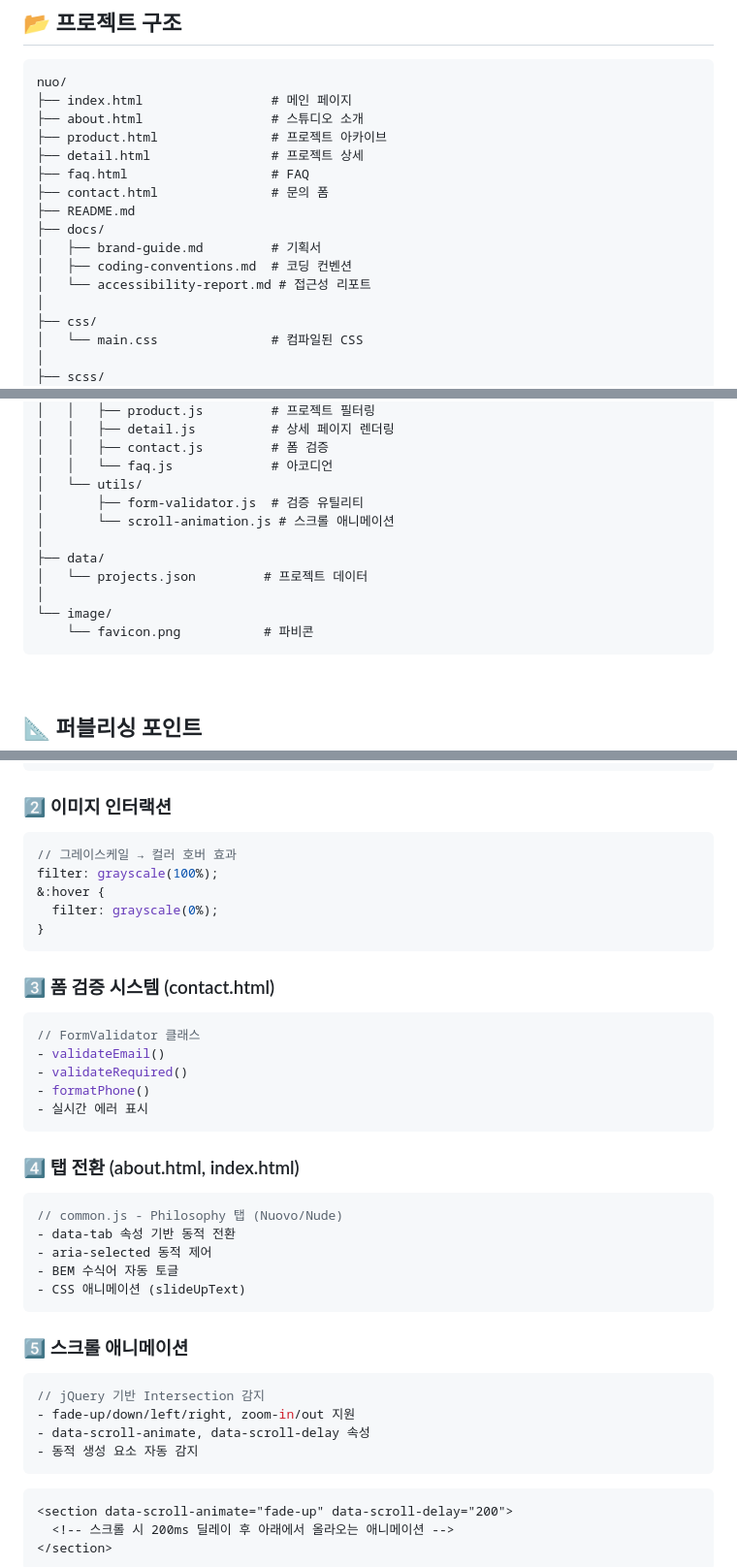
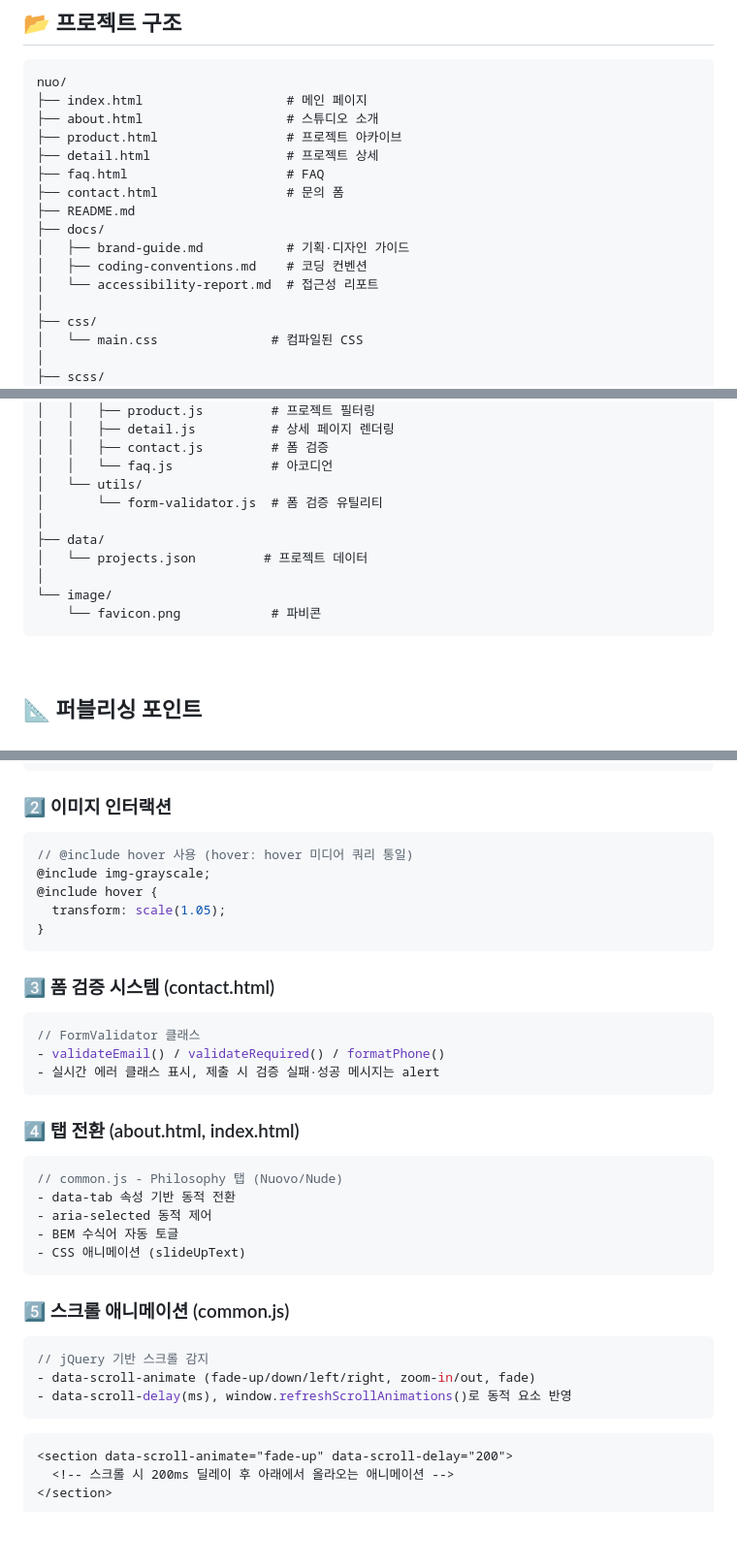
Before and after one commit to kimgsun/nuo, a Markdown page: README.md, 3 parts joined by grey strips. Shown at 97% size. Rendered like a GitHub page; blank space fills up the shorter version.

````diff
--- a/README.md
+++ b/README.md
@@ -57,17 +57,17 @@
 
 ```
 nuo/
-├── index.html                 # 메인 페이지
-├── about.html                 # 스튜디오 소개
-├── product.html               # 프로젝트 아카이브
-├── detail.html                # 프로젝트 상세
-├── faq.html                   # FAQ
-├── contact.html               # 문의 폼
+├── index.html                   # 메인 페이지
+├── about.html                   # 스튜디오 소개
+├── product.html                 # 프로젝트 아카이브
+├── detail.html                  # 프로젝트 상세
+├── faq.html                     # FAQ
+├── contact.html                 # 문의 폼
 ├── README.md
 ├── docs/
-│   ├── brand-guide.md         # 기획서
-│   ├── coding-conventions.md  # 코딩 컨벤션
-│   └── accessibility-report.md # 접근성 리포트
+│   ├── brand-guide.md           # 기획·디자인 가이드
+│   ├── coding-conventions.md    # 코딩 컨벤션
+│   └── accessibility-report.md  # 접근성 리포트
 │
 ├── css/
 │   └── main.css               # 컴파일된 CSS
@@ -88,14 +88,13 @@ nuo/
 │   │   ├── contact.js         # 폼 검증
 │   │   └── faq.js             # 아코디언
 │   └── utils/
-│       ├── form-validator.js  # 검증 유틸리티
-│       └── scroll-animation.js # 스크롤 애니메이션
+│       └── form-validator.js  # 폼 검증 유틸리티
 │
 ├── data/
 │   └── projects.json         # 프로젝트 데이터
 │
 └── image/
-    └── favicon.png           # 파비콘
+    └── favicon.png            # 파비콘
 ```
 
 <br/>
@@ -124,10 +123,10 @@ nuo/
 ### 2️⃣ 이미지 인터랙션
 
 ```scss
-// 그레이스케일 → 컬러 호버 효과
-filter: grayscale(100%);
-&:hover {
-  filter: grayscale(0%);
+// @include hover 사용 (hover: hover 미디어 쿼리 통일)
+@include img-grayscale;
+@include hover {
+  transform: scale(1.05);
 }
 ```
 
@@ -135,10 +134,8 @@ filter: grayscale(100%);
 
 ```javascript
 // FormValidator 클래스
-- validateEmail()
-- validateRequired()
-- formatPhone()
-- 실시간 에러 표시
+- validateEmail() / validateRequired() / formatPhone()
+- 실시간 에러 클래스 표시, 제출 시 검증 실패·성공 메시지는 alert
 ```
 
 ### 4️⃣ 탭 전환 (about.html, index.html)
@@ -151,13 +148,12 @@ filter: grayscale(100%);
 - CSS 애니메이션 (slideUpText)
 ```
 
-### 5️⃣ 스크롤 애니메이션
+### 5️⃣ 스크롤 애니메이션 (common.js)
 
 ```javascript
-// jQuery 기반 Intersection 감지
-- fade-up/down/left/right, zoom-in/out 지원
-- data-scroll-animate, data-scroll-delay 속성
-- 동적 생성 요소 자동 감지
+// jQuery 기반 스크롤 감지
+- data-scroll-animate (fade-up/down/left/right, zoom-in/out, fade)
+- data-scroll-delay(ms), window.refreshScrollAnimations()로 동적 요소 반영
 ```
 
 ```html
````
Also changed, not shown: other parts of README.md (+16 -59 lines), docs/brand-guide.md (+42 -40 lines), docs/coding-conventions.md (+17 -15 lines).
